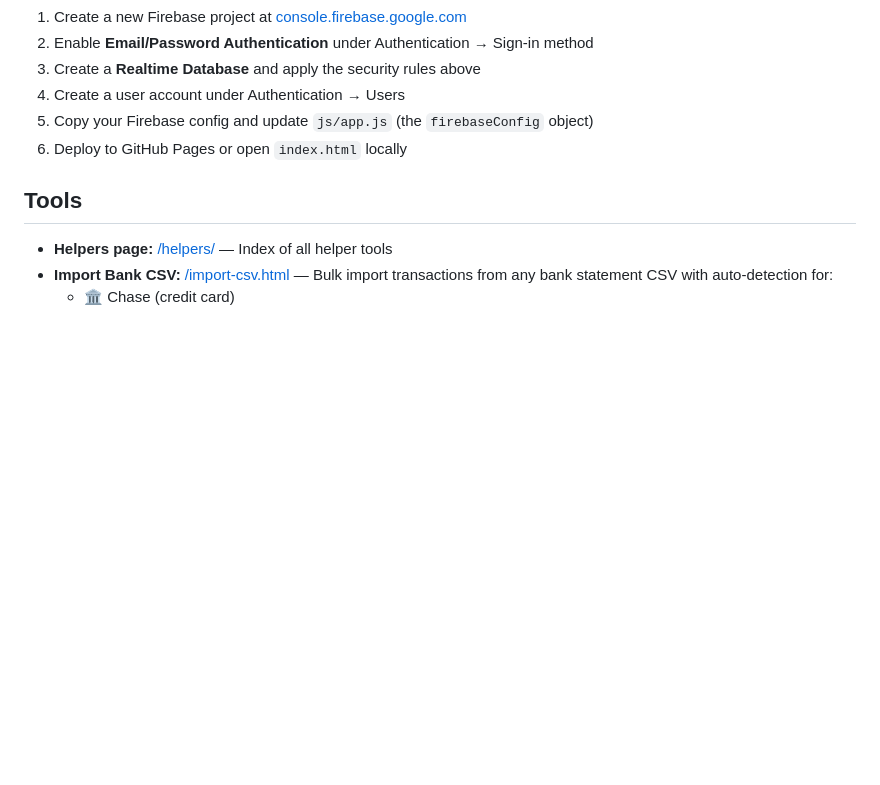
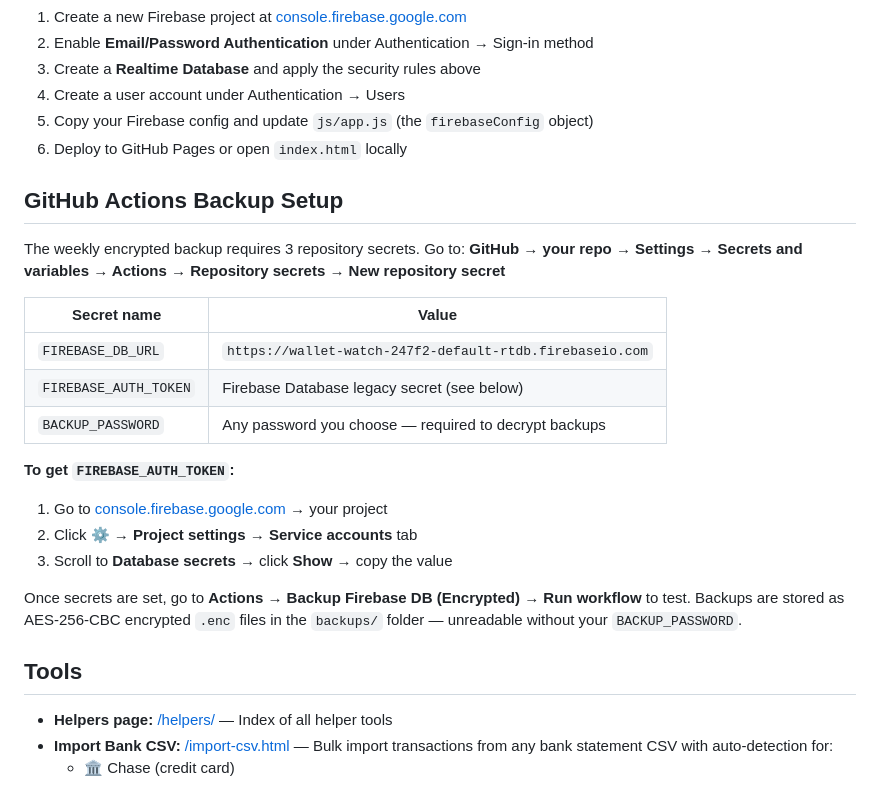
Before and after one commit to domrany64/wallet-watch, a Markdown page: README.md, the part around the change. Drawn GitHub-style; blank space fills up the shorter version.

Commit message:
Document GitHub Actions backup secret setup in README

```diff
--- a/README.md
+++ b/README.md
@@ -74,6 +74,25 @@ Apply these rules in your Firebase Console → Realtime Database → Rules:
 5. Copy your Firebase config and update `js/app.js` (the `firebaseConfig` object)
 6. Deploy to GitHub Pages or open `index.html` locally
 
+## GitHub Actions Backup Setup
+
+The weekly encrypted backup requires 3 repository secrets. Go to:
+**GitHub → your repo → Settings → Secrets and variables → Actions → Repository secrets → New repository secret**
+
+| Secret name | Value |
+|---|---|
+| `FIREBASE_DB_URL` | `https://wallet-watch-247f2-default-rtdb.firebaseio.com` |
+| `FIREBASE_AUTH_TOKEN` | Firebase Database legacy secret (see below) |
+| `BACKUP_PASSWORD` | Any password you choose — required to decrypt backups |
+
+**To get `FIREBASE_AUTH_TOKEN`:**
+1. Go to [console.firebase.google.com](https://console.firebase.google.com) → your project
+2. Click ⚙️ → **Project settings** → **Service accounts** tab
+3. Scroll to **Database secrets** → click **Show** → copy the value
+
+Once secrets are set, go to **Actions → Backup Firebase DB (Encrypted) → Run workflow** to test.
+Backups are stored as AES-256-CBC encrypted `.enc` files in the `backups/` folder — unreadable without your `BACKUP_PASSWORD`.
+
 ## Tools
 
 - **Helpers page:** [/helpers/](https://domrany64.github.io/wallet-watch/helpers/) — Index of all helper tools
```
